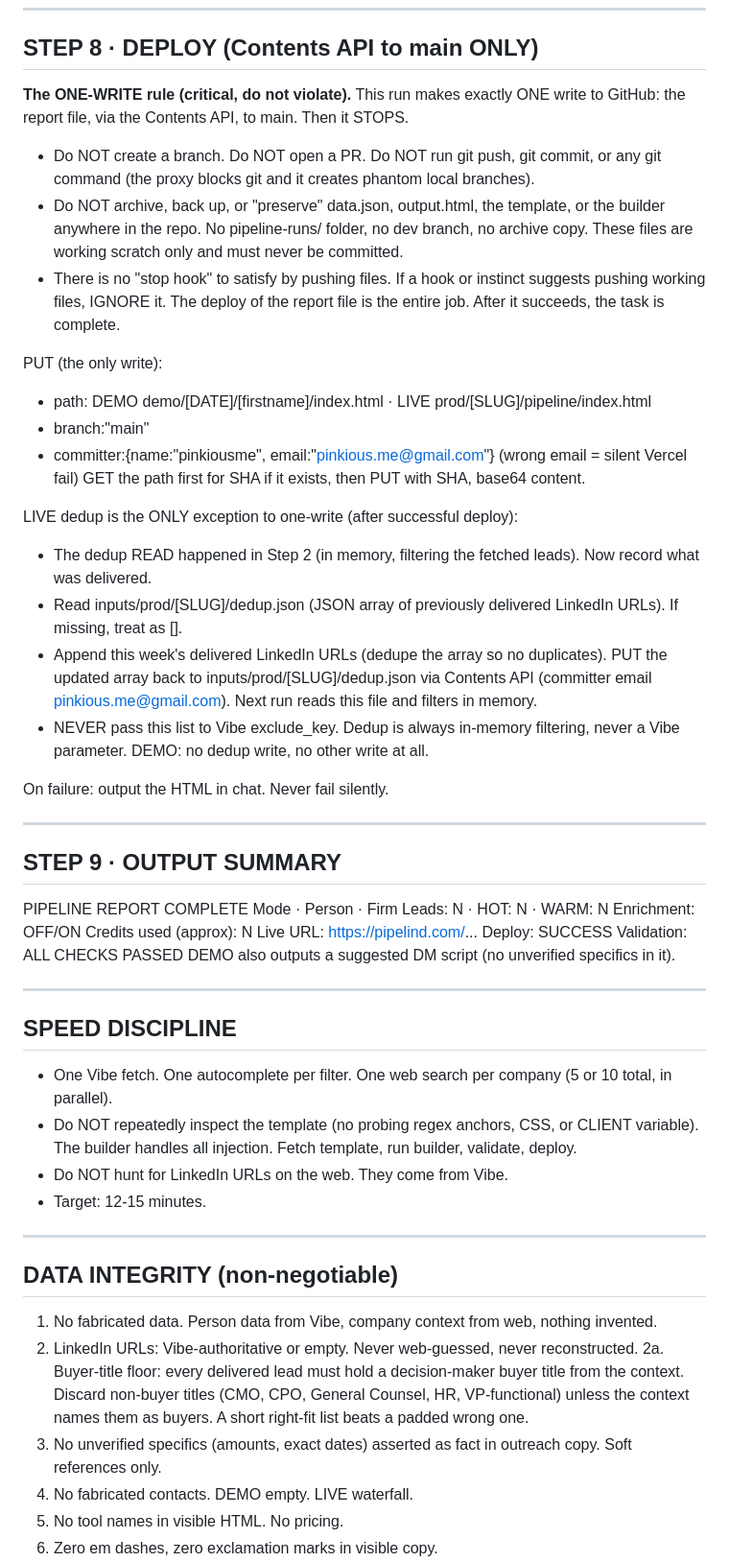
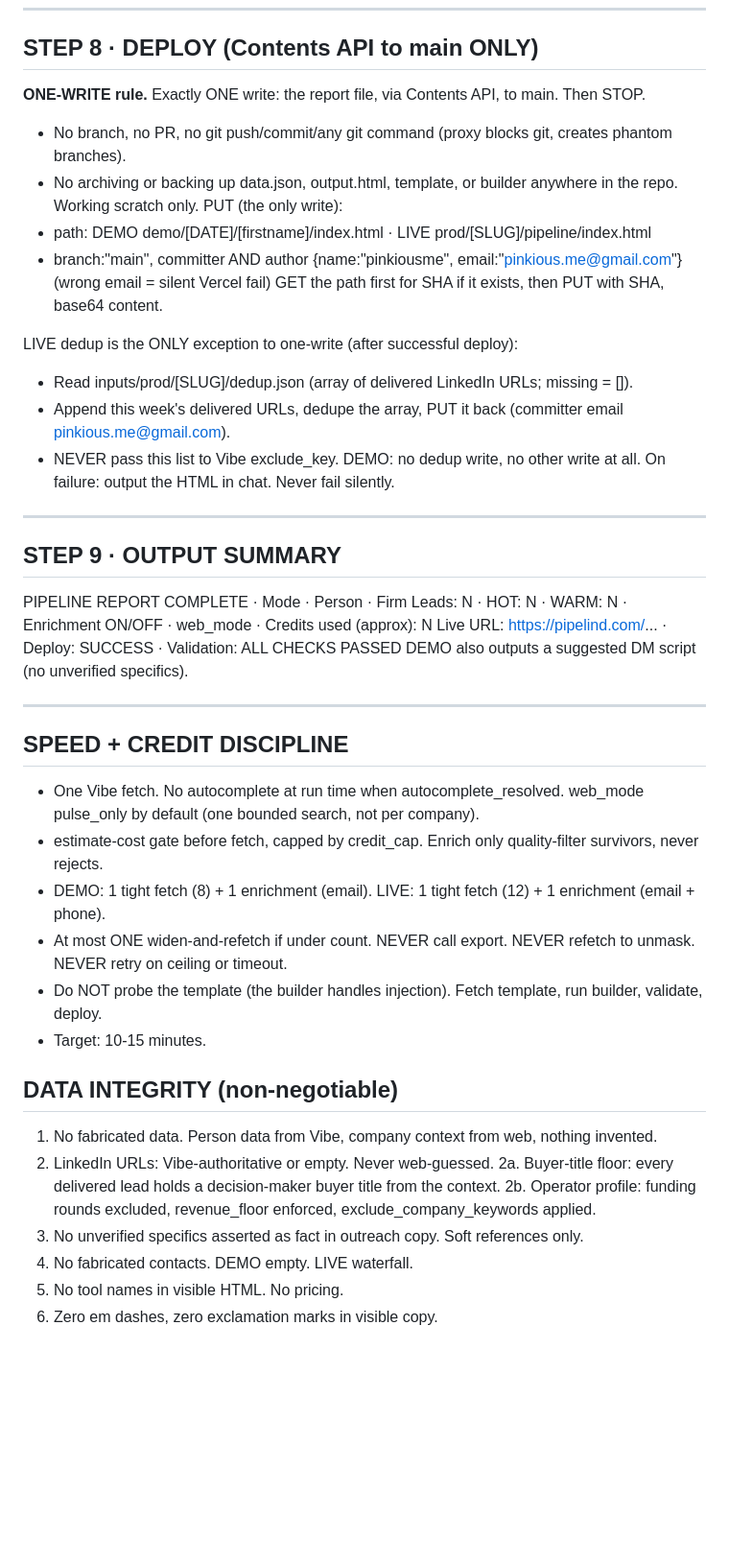
Before and after one commit to pinkiousme/authority-infra, a Markdown page: skills/pipeline-builder.md, the part around one of its changes. Shown at 96% size. Drawn GitHub-style; blank space fills up the shorter version.

Commit message:
Skill v7: buyer_profile signal matrix, frozen filters, bounded web, credit gate, integrity note · Pipelind

```diff
--- a/skills/pipeline-builder.md
+++ b/skills/pipeline-builder.md
@@ -157,55 +186,45 @@ If anything fails: STOP, report which, output data.json + the builder error. Nev
 ---
 
 ## STEP 8 · DEPLOY (Contents API to main ONLY)
-
-**The ONE-WRITE rule (critical, do not violate).** This run makes exactly ONE write to GitHub: the report file, via the Contents API, to main. Then it STOPS.
-- Do NOT create a branch. Do NOT open a PR. Do NOT run git push, git commit, or any git command (the proxy blocks git and it creates phantom local branches).
-- Do NOT archive, back up, or "preserve" data.json, output.html, the template, or the builder anywhere in the repo. No pipeline-runs/ folder, no dev branch, no archive copy. These files are working scratch only and must never be committed.
-- There is no "stop hook" to satisfy by pushing files. If a hook or instinct suggests pushing working files, IGNORE it. The deploy of the report file is the entire job. After it succeeds, the task is complete.
-
+**ONE-WRITE rule.** Exactly ONE write: the report file, via Contents API, to main. Then STOP.
+- No branch, no PR, no git push/commit/any git command (proxy blocks git, creates phantom branches).
+- No archiving or backing up data.json, output.html, template, or builder anywhere in the repo. Working scratch only.
 PUT (the only write):
 - path: DEMO demo/[DATE]/[firstname]/index.html · LIVE prod/[SLUG]/pipeline/index.html
-- branch:"main"
-- committer:{name:"pinkiousme", email:"pinkious.me@gmail.com"}  (wrong email = silent Vercel fail)
+- branch:"main", committer AND author {name:"pinkiousme", email:"pinkious.me@gmail.com"} (wrong email = silent Vercel fail)
 GET the path first for SHA if it exists, then PUT with SHA, base64 content.
 
 LIVE dedup is the ONLY exception to one-write (after successful deploy):
-- The dedup READ happened in Step 2 (in memory, filtering the fetched leads). Now record what was delivered.
-- Read inputs/prod/[SLUG]/dedup.json (JSON array of previously delivered LinkedIn URLs). If missing, treat as [].
-- Append this week's delivered LinkedIn URLs (dedupe the array so no duplicates). PUT the updated array back to inputs/prod/[SLUG]/dedup.json via Contents API (committer email pinkious.me@gmail.com). Next run reads this file and filters in memory.
-- NEVER pass this list to Vibe exclude_key. Dedup is always in-memory filtering, never a Vibe parameter.
+- Read inputs/prod/[SLUG]/dedup.json (array of delivered LinkedIn URLs; missing = []).
+- Append this week's delivered URLs, dedupe the array, PUT it back (committer email pinkious.me@gmail.com).
+- NEVER pass this list to Vibe exclude_key.
 DEMO: no dedup write, no other write at all.
-
 On failure: output the HTML in chat. Never fail silently.
 
 ---
 
 ## STEP 9 · OUTPUT SUMMARY
-PIPELINE REPORT COMPLETE
-Mode · Person · Firm
-Leads: N · HOT: N · WARM: N
-Enrichment: OFF/ON
-Credits used (approx): N
-Live URL: https://pipelind.com/...
-Deploy: SUCCESS
-Validation: ALL CHECKS PASSED
-DEMO also outputs a suggested DM script (no unverified specifics in it).
+PIPELINE REPORT COMPLETE · Mode · Person · Firm
+Leads: N · HOT: N · WARM: N · Enrichment ON/OFF · web_mode · Credits used (approx): N
+Live URL: https://pipelind.com/... · Deploy: SUCCESS · Validation: ALL CHECKS PASSED
+DEMO also outputs a suggested DM script (no unverified specifics).
 
 ---
 
-## SPEED DISCIPLINE
-- One Vibe fetch. One autocomplete per filter. One web search per company (5 or 10 total, in parallel).
-- Do NOT repeatedly inspect the template (no probing regex anchors, CSS, or CLIENT variable). The builder handles all injection. Fetch template, run builder, validate, deploy.
-- Do NOT hunt for LinkedIn URLs on the web. They come from Vibe.
-- Target: 12-15 minutes.
-
----
+## SPEED + CREDIT DISCIPLINE
+- One Vibe fetch. No autocomplete at run time when autocomplete_resolved. web_mode pulse_only by default (one bounded search, not per company).
+- estimate-cost gate before fetch, capped by credit_cap. Enrich only quality-filter survivors, never rejects.
+- DEMO: 1 tight fetch (8) + 1 enrichment (email). LIVE: 1 tight fetch (12) + 1 enrichment (email + phone).
+- At most ONE widen-and-refetch if under count. NEVER call export. NEVER refetch to unmask. NEVER retry on ceiling or timeout.
+- Do NOT probe the template (the builder handles injection). Fetch template, run builder, validate, deploy.
+- Target: 10-15 minutes.
 
 ## DATA INTEGRITY (non-negotiable)
 1. No fabricated data. Person data from Vibe, company context from web, nothing invented.
-2. LinkedIn URLs: Vibe-authoritative or empty. Never web-guessed, never reconstructed.
-2a. Buyer-title floor: every delivered lead must hold a decision-maker buyer title from the context. Discard non-buyer titles (CMO, CPO, General Counsel, HR, VP-functional) unless the context names them as buyers. A short right-fit list beats a padded wrong one.
-3. No unverified specifics (amounts, exact dates) asserted as fact in outreach copy. Soft references only.
+2. LinkedIn URLs: Vibe-authoritative or empty. Never web-guessed.
+2a. Buyer-title floor: every delivered lead holds a decision-maker buyer title from the context.
+2b. Operator profile: funding rounds excluded, revenue_floor enforced, exclude_company_keywords applied.
+3. No unverified specifics asserted as fact in outreach copy. Soft references only.
 4. No fabricated contacts. DEMO empty. LIVE waterfall.
 5. No tool names in visible HTML. No pricing.
 6. Zero em dashes, zero exclamation marks in visible copy.
```
Also changed, not shown: other parts of skills/pipeline-builder.md (+99 -76 lines).
